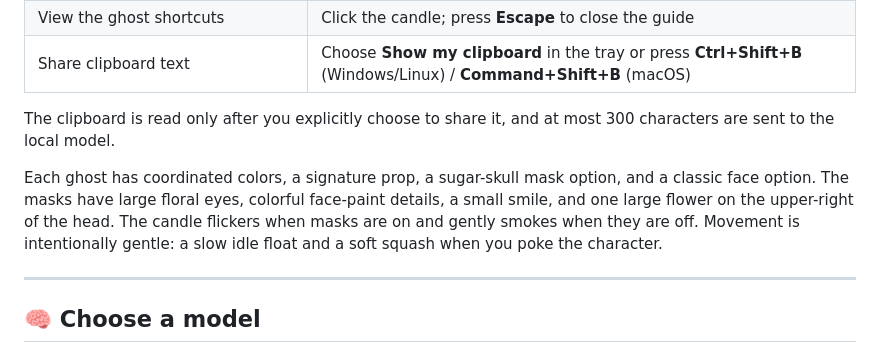
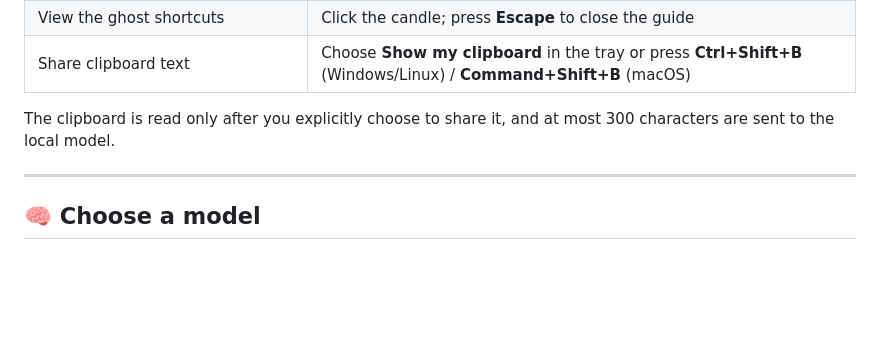
Before and after one commit to anshika-guleria/beo-buddy, a Markdown page: README.md, the part around the change. Rendered like a GitHub page; blank space fills up the shorter version.

Commit message:
Remove ghost features description from README
Removed detailed description of ghost features from README.

```diff
--- a/README.md
+++ b/README.md
@@ -106,8 +106,6 @@ Boo-buddy has six selectable ghost friends and a handful of moods:
 | Share clipboard text | Choose **Show my clipboard** in the tray or press **Ctrl+Shift+B** (Windows/Linux) / **Command+Shift+B** (macOS) |
 
 The clipboard is read only after you explicitly choose to share it, and at most 300 characters are sent to the local model.
-
-Each ghost has coordinated colors, a signature prop, a sugar-skull mask option, and a classic face option. The masks have large floral eyes, colorful face-paint details, a small smile, and one large flower on the upper-right of the head. The candle flickers when masks are on and gently smokes when they are off. Movement is intentionally gentle: a slow idle float and a soft squash when you poke the character.
 
 ---
 
```
